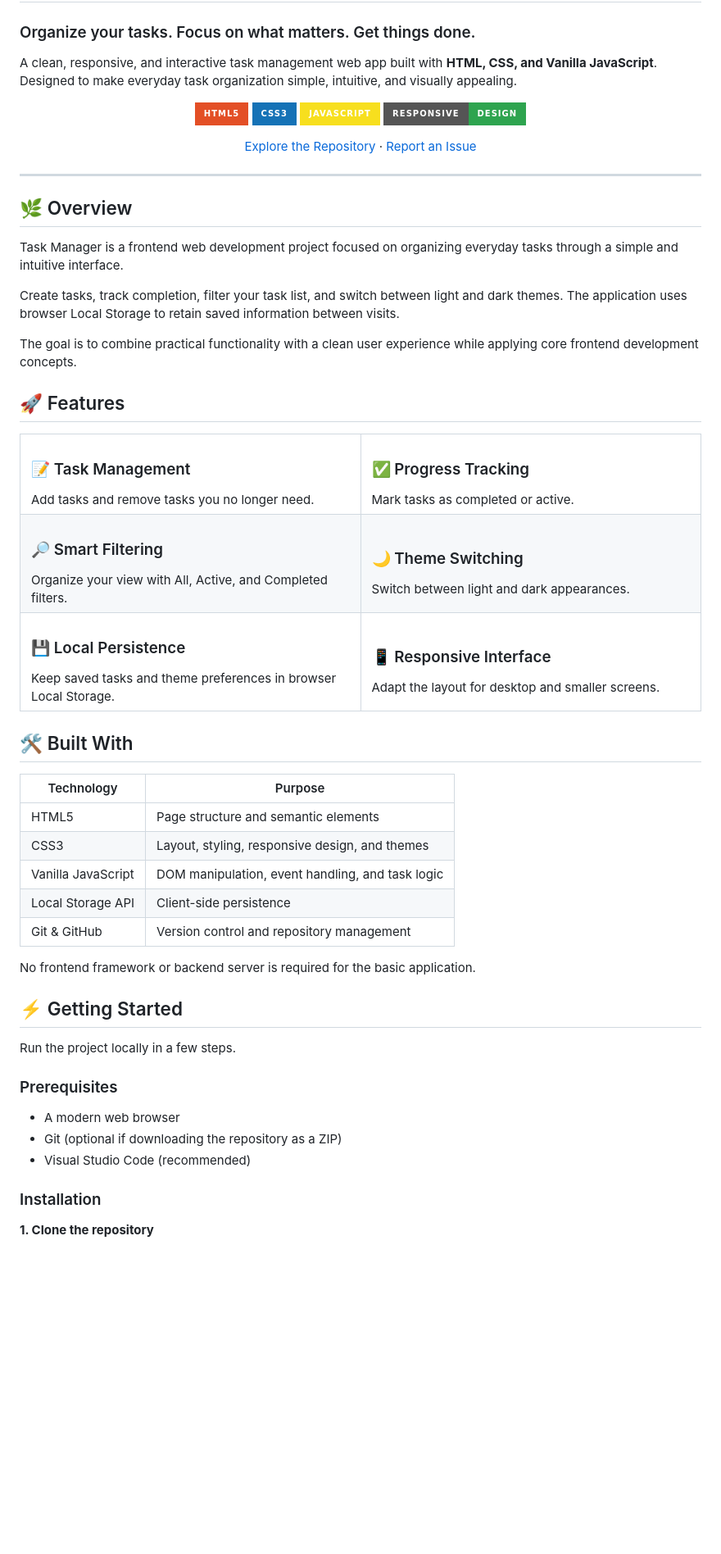
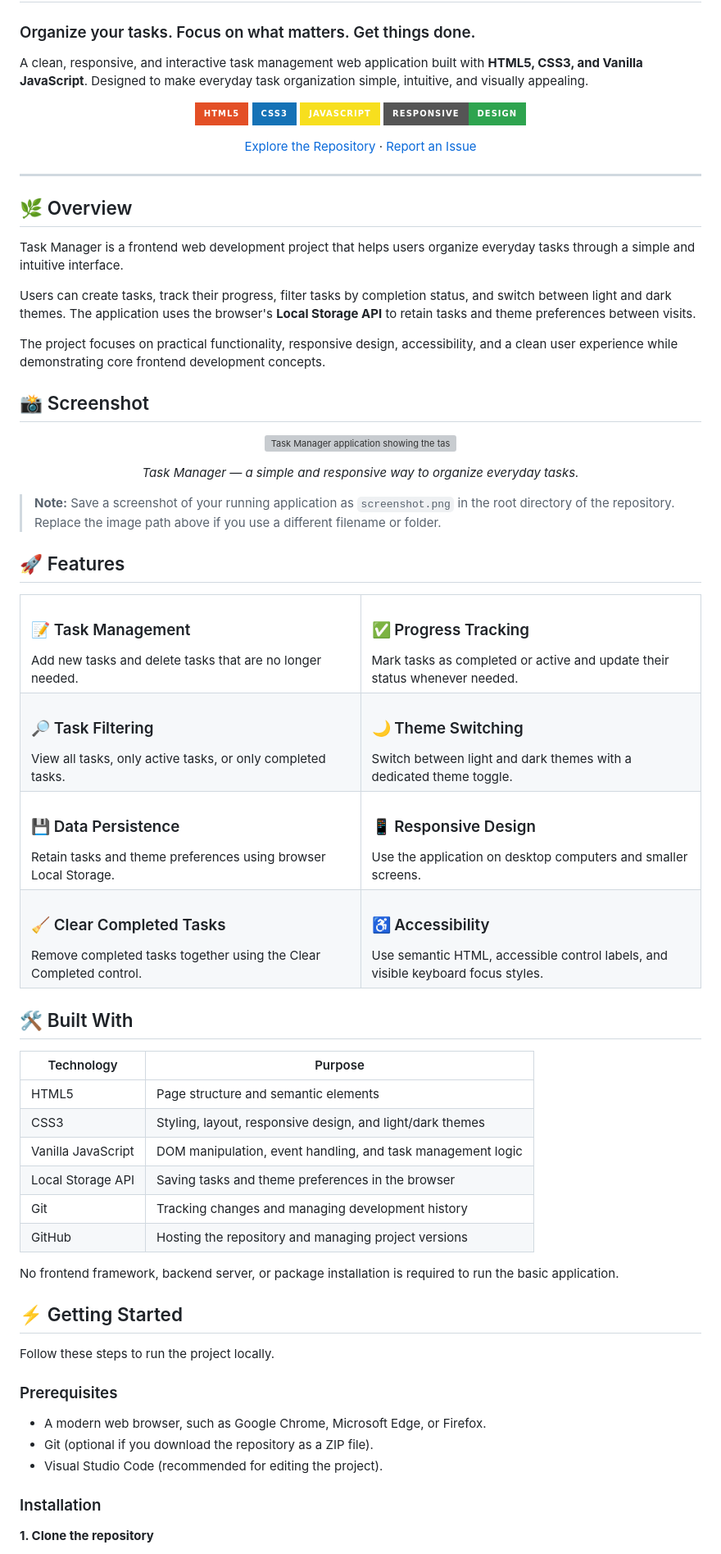
Before and after one commit to Sumaiya707/Task-Manager, a Markdown page: README.md, the part around one of its changes. Shown at 82% size. GitHub-like rendering; badges without logos; blank space fills up the shorter version; grey boxes are pictures that could not be loaded.

```diff
--- a/README.md
+++ b/README.md
@@ -2,7 +2,7 @@
 
 ### Organize your tasks. Focus on what matters. Get things done.
 
-A clean, responsive, and interactive task management web app built with **HTML, CSS, and Vanilla JavaScript**. Designed to make everyday task organization simple, intuitive, and visually appealing.
+A clean, responsive, and interactive task management web application built with **HTML5, CSS3, and Vanilla JavaScript**. Designed to make everyday task organization simple, intuitive, and visually appealing.
 
 <p align="center">
   <img src="https://img.shields.io/badge/HTML5-E34F26?style=for-the-badge&logo=html5&logoColor=white" alt="HTML5" />
@@ -21,11 +21,23 @@ A clean, responsive, and interactive task management web app built with **HTML,
 
 ## 🌿 Overview
 
-Task Manager is a frontend web development project focused on organizing everyday tasks through a simple and intuitive interface.
+Task Manager is a frontend web development project that helps users organize everyday tasks through a simple and intuitive interface.
 
-Create tasks, track completion, filter your task list, and switch between light and dark themes. The application uses browser Local Storage to retain saved information between visits.
+Users can create tasks, track their progress, filter tasks by completion status, and switch between light and dark themes. The application uses the browser's **Local Storage API** to retain tasks and theme preferences between visits.
 
-The goal is to combine practical functionality with a clean user experience while applying core frontend development concepts.
+The project focuses on practical functionality, responsive design, accessibility, and a clean user experience while demonstrating core frontend development concepts.
+
+## 📸 Screenshot
+
+<p align="center">
+  <img src="screenshot.png" alt="Task Manager application showing the task list, filters, and theme toggle" width="800" />
+</p>
+
+<p align="center">
+  <em>Task Manager — a simple and responsive way to organize everyday tasks.</em>
+</p>
+
+> **Note:** Save a screenshot of your running application as `screenshot.png` in the root directory of the repository. Replace the image path above if you use a different filename or folder.
 
 ## 🚀 Features
 
@@ -33,31 +45,41 @@ The goal is to combine practical functionality with a clean user experience whil
   <tr>
     <td width="50%">
       <h3>📝 Task Management</h3>
-      Add tasks and remove tasks you no longer need.
+      Add new tasks and delete tasks that are no longer needed.
     </td>
     <td width="50%">
       <h3>✅ Progress Tracking</h3>
-      Mark tasks as completed or active.
+      Mark tasks as completed or active and update their status whenever needed.
     </td>
   </tr>
   <tr>
     <td width="50%">
-      <h3>🔎 Smart Filtering</h3>
-      Organize your view with All, Active, and Completed filters.
+      <h3>🔎 Task Filtering</h3>
+      View all tasks, only active tasks, or only completed tasks.
     </td>
     <td width="50%">
       <h3>🌙 Theme Switching</h3>
-      Switch between light and dark appearances.
+      Switch between light and dark themes with a dedicated theme toggle.
     </td>
   </tr>
   <tr>
     <td width="50%">
-      <h3>💾 Local Persistence</h3>
-      Keep saved tasks and theme preferences in browser Local Storage.
+      <h3>💾 Data Persistence</h3>
+      Retain tasks and theme preferences using browser Local Storage.
     </td>
     <td width="50%">
-      <h3>📱 Responsive Interface</h3>
-      Adapt the layout for desktop and smaller screens.
+      <h3>📱 Responsive Design</h3>
+      Use the application on desktop computers and smaller screens.
+    </td>
+  </tr>
+  <tr>
+    <td width="50%">
+      <h3>🧹 Clear Completed Tasks</h3>
+      Remove completed tasks together using the Clear Completed control.
+    </td>
+    <td width="50%">
+      <h3>♿ Accessibility</h3>
+      Use semantic HTML, accessible control labels, and visible keyboard focus styles.
     </td>
   </tr>
 </table>
@@ -67,22 +89,23 @@ The goal is to combine practical functionality with a clean user experience whil
 | Technology | Purpose |
 |---|---|
 | HTML5 | Page structure and semantic elements |
-| CSS3 | Layout, styling, responsive design, and themes |
-| Vanilla JavaScript | DOM manipulation, event handling, and task logic |
-| Local Storage API | Client-side persistence |
-| Git & GitHub | Version control and repository management |
+| CSS3 | Styling, layout, responsive design, and light/dark themes |
+| Vanilla JavaScript | DOM manipulation, event handling, and task management logic |
+| Local Storage API | Saving tasks and theme preferences in the browser |
+| Git | Tracking changes and managing development history |
+| GitHub | Hosting the repository and managing project versions |
 
-No frontend framework or backend server is required for the basic application.
+No frontend framework, backend server, or package installation is required to run the basic application.
 
 ## ⚡ Getting Started
 
-Run the project locally in a few steps.
+Follow these steps to run the project locally.
 
 ### Prerequisites
 
-- A modern web browser
-- Git (optional if downloading the repository as a ZIP)
-- Visual Studio Code (recommended)
+- A modern web browser, such as Google Chrome, Microsoft Edge, or Firefox.
+- Git (optional if you download the repository as a ZIP file).
+- Visual Studio Code (recommended for editing the project).
 
 ### Installation
 
```
Also changed, not shown: other parts of README.md (+103 -34 lines).
